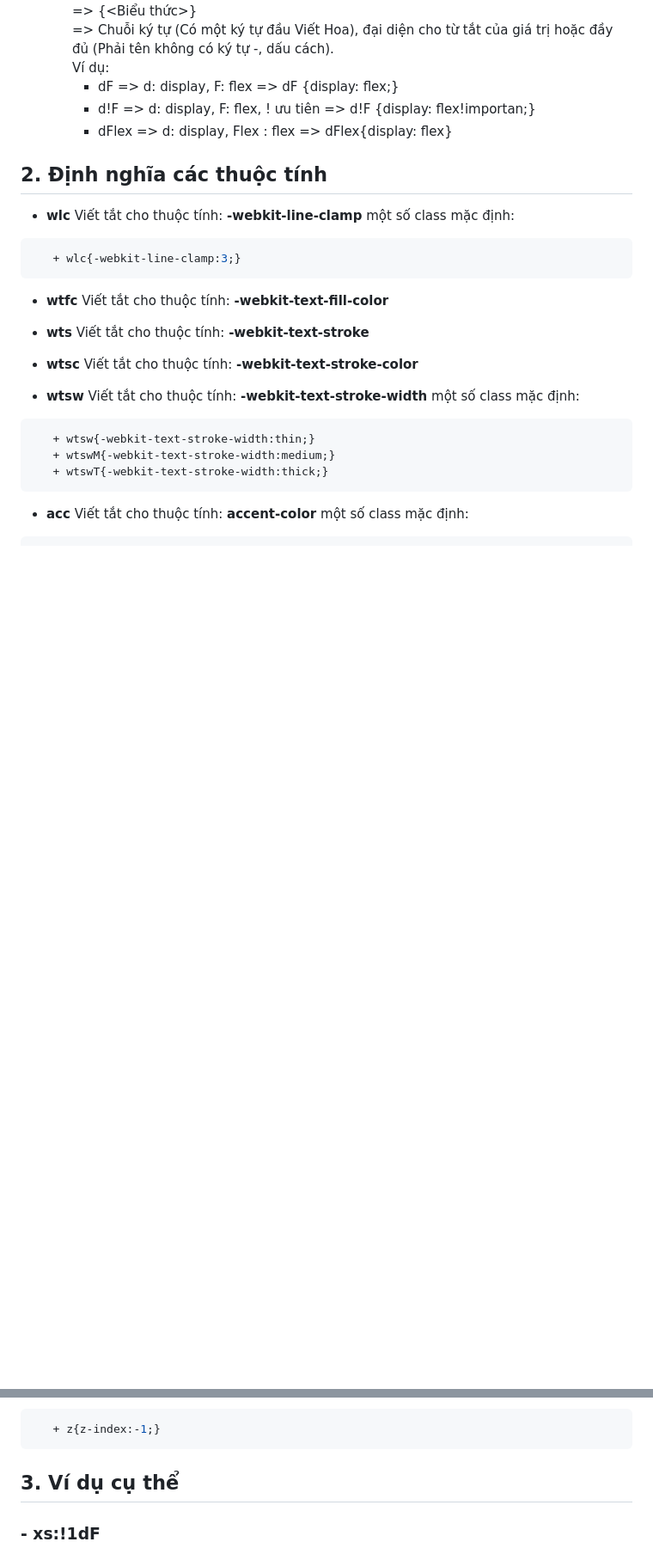
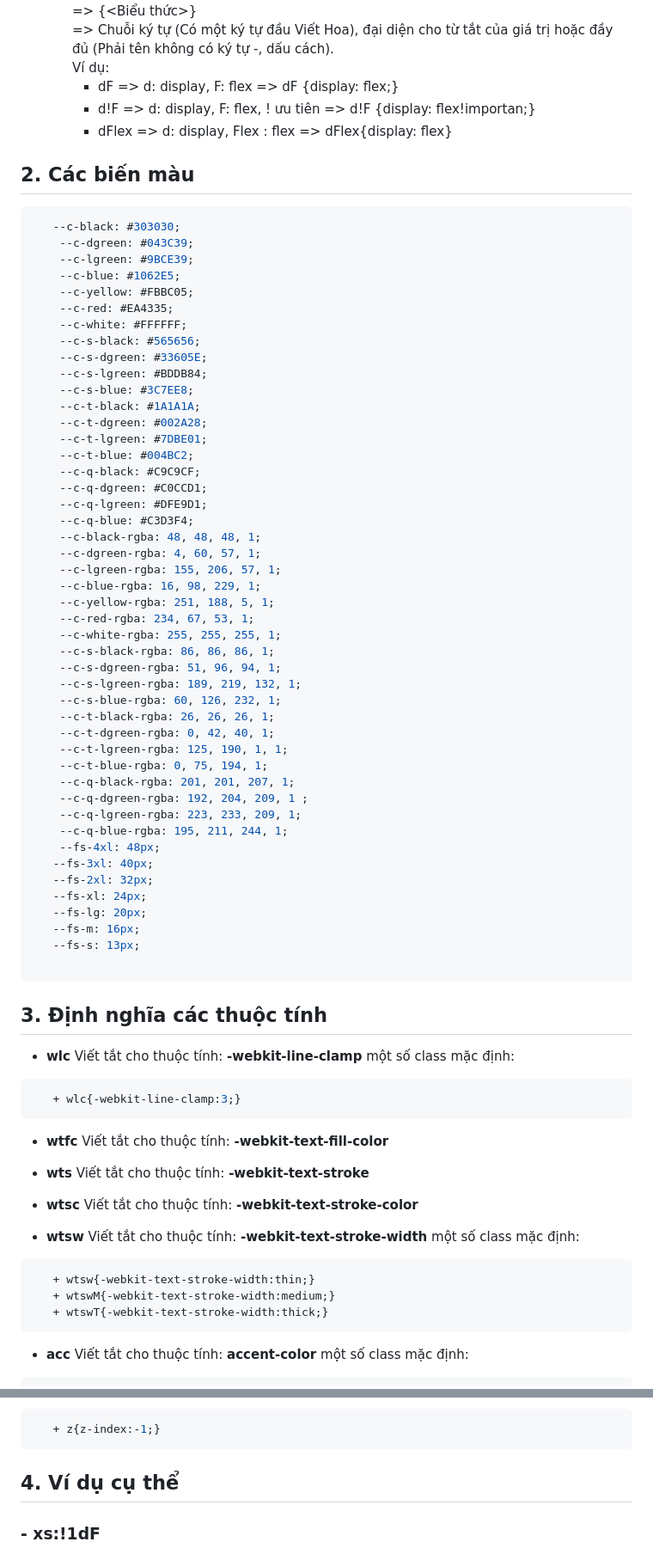
Before and after one commit to vuits24/tfldwcss, a Markdown page: tfl/README.md, 2 parts joined by grey strips. Shown: that part at 86% size. GitHub-like rendering; blank space fills up the shorter version.

````diff
--- a/tfl/README.md
+++ b/tfl/README.md
@@ -33,7 +33,57 @@
 		 - d!F => d: display, F: flex, ! ưu tiên => d!F {display: flex!importan;}
 		 - dFlex => d: display, Flex : flex => dFlex{display: flex}
 
-## 2. Định nghĩa các thuộc tính
+## 2. Các biến màu
+
+```css
+   --c-black: #303030;
+    --c-dgreen: #043C39;
+    --c-lgreen: #9BCE39;
+    --c-blue: #1062E5;
+    --c-yellow: #FBBC05;
+    --c-red: #EA4335;
+    --c-white: #FFFFFF;
+    --c-s-black: #565656;
+    --c-s-dgreen: #33605E;
+    --c-s-lgreen: #BDDB84;
+    --c-s-blue: #3C7EE8;
+    --c-t-black: #1A1A1A;
+    --c-t-dgreen: #002A28;
+    --c-t-lgreen: #7DBE01;
+    --c-t-blue: #004BC2;
+    --c-q-black: #C9C9CF;
+    --c-q-dgreen: #C0CCD1;
+    --c-q-lgreen: #DFE9D1;
+    --c-q-blue: #C3D3F4;
+    --c-black-rgba: 48, 48, 48, 1;
+    --c-dgreen-rgba: 4, 60, 57, 1;
+    --c-lgreen-rgba: 155, 206, 57, 1;
+    --c-blue-rgba: 16, 98, 229, 1;
+    --c-yellow-rgba: 251, 188, 5, 1;
+    --c-red-rgba: 234, 67, 53, 1;
+    --c-white-rgba: 255, 255, 255, 1;
+    --c-s-black-rgba: 86, 86, 86, 1;
+    --c-s-dgreen-rgba: 51, 96, 94, 1;
+    --c-s-lgreen-rgba: 189, 219, 132, 1;
+    --c-s-blue-rgba: 60, 126, 232, 1;
+    --c-t-black-rgba: 26, 26, 26, 1;
+    --c-t-dgreen-rgba: 0, 42, 40, 1;
+    --c-t-lgreen-rgba: 125, 190, 1, 1;
+    --c-t-blue-rgba: 0, 75, 194, 1;
+    --c-q-black-rgba: 201, 201, 207, 1;
+    --c-q-dgreen-rgba: 192, 204, 209, 1 ;
+    --c-q-lgreen-rgba: 223, 233, 209, 1;
+    --c-q-blue-rgba: 195, 211, 244, 1;
+    --fs-4xl: 48px;
+   --fs-3xl: 40px;
+   --fs-2xl: 32px;
+   --fs-xl: 24px;
+   --fs-lg: 20px;
+   --fs-m: 16px;
+   --fs-s: 13px;
+
+```
+## 3. Định nghĩa các thuộc tính
 - **wlc** Viết tắt cho thuộc tính: **-webkit-line-clamp**  một số class mặc định:
 
 ```css
@@ -2096,7 +2146,7 @@
 ```
 
 
-## 3. Ví dụ cụ thể
+## 4. Ví dụ cụ thể
 ### - xs:!1dF
 + **Phân tích**
 	MQ: xs =>  @media screen and (max-width: 575px)
````
